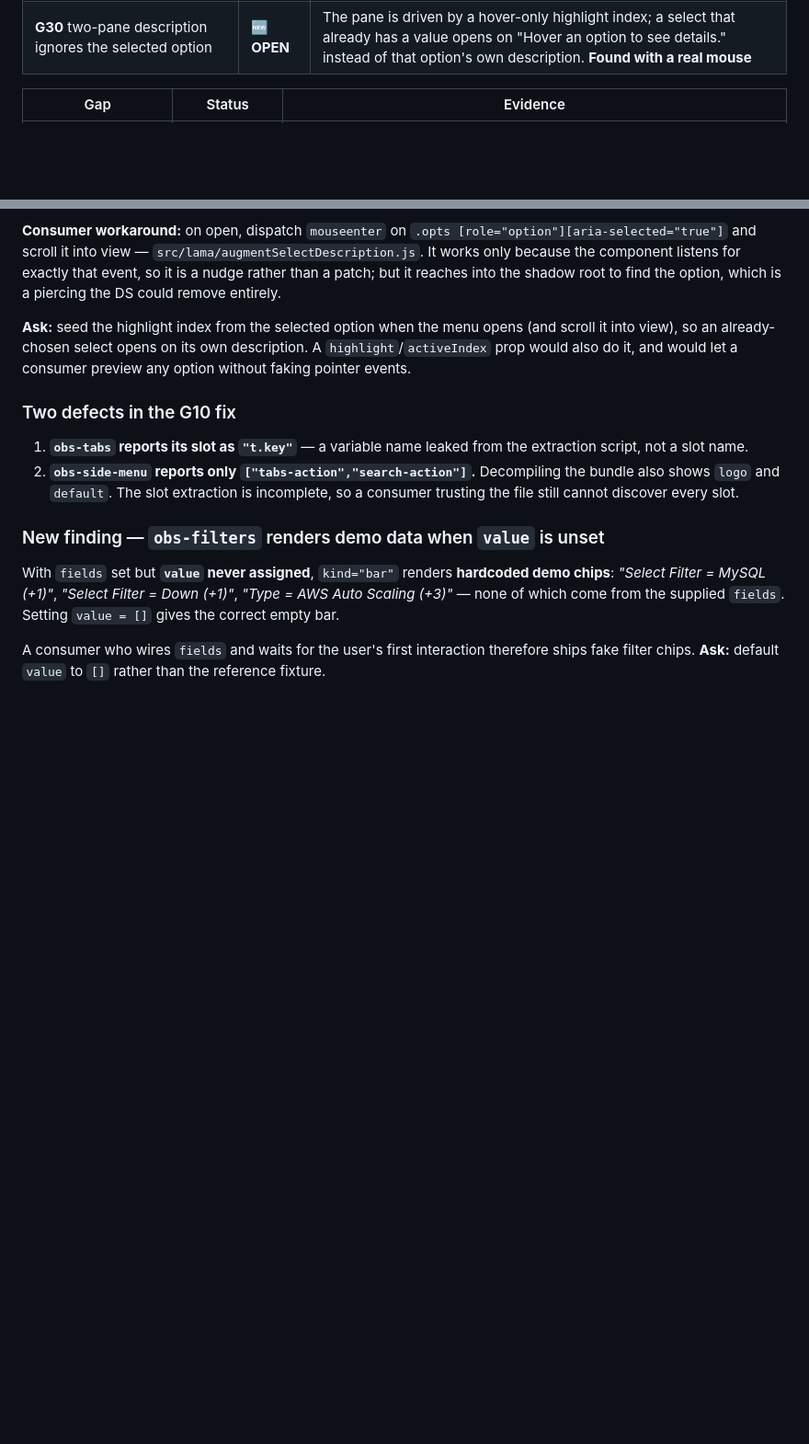
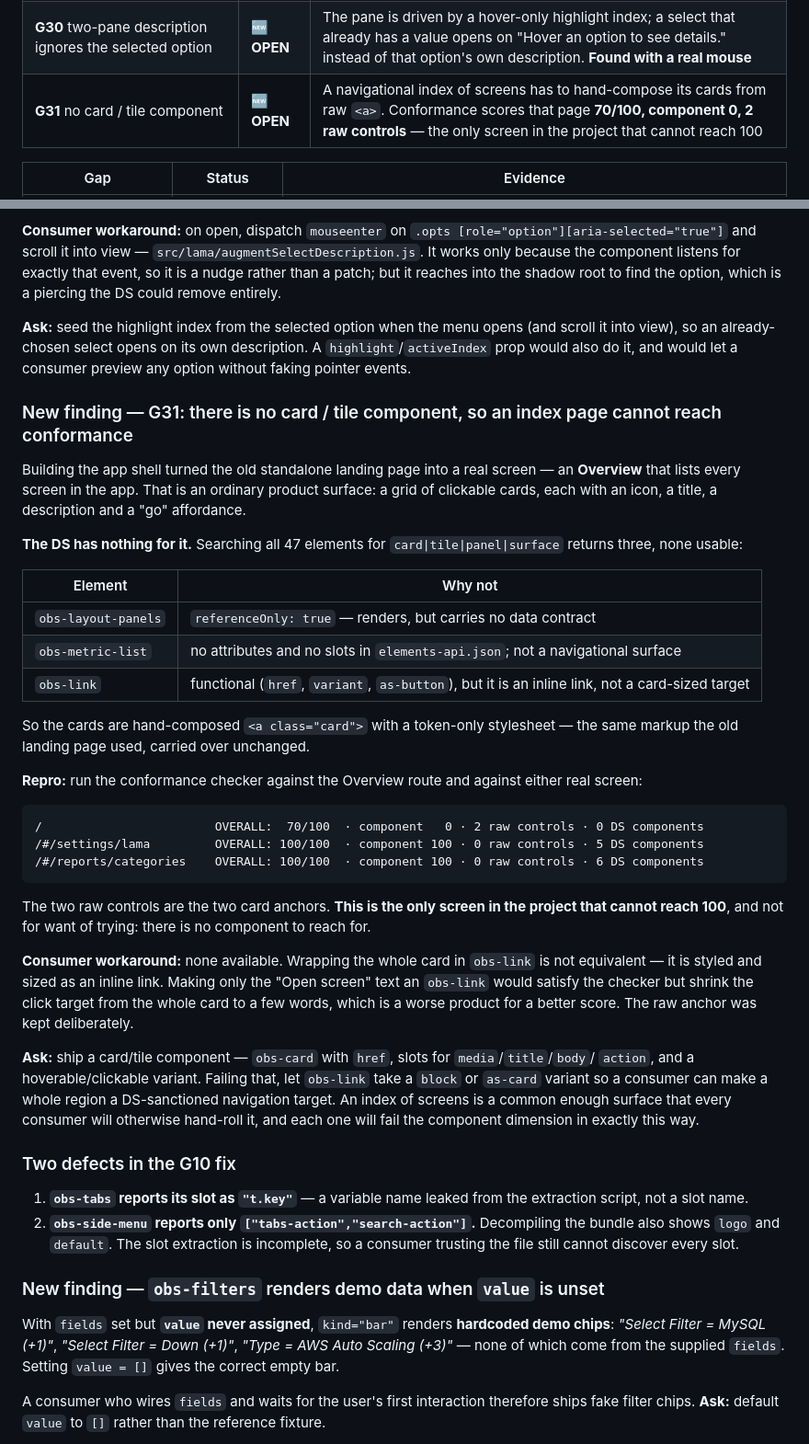
Before and after one commit to shrenik19/ObserveOps_Project, a Markdown page: docs/DS-GAPS.md, 2 parts joined by grey strips. Shown at 92% size. GitHub-like rendering; blank space fills up the shorter version.

````diff
--- a/docs/DS-GAPS.md
+++ b/docs/DS-GAPS.md
@@ -22,6 +22,7 @@ screen (2026-08-13). Both are discoverability/capability gaps that cost real tim
 | **G26** `obs-select` has no error state | 🆕 **OPEN** | `obs-input` ships `error` + `errorMessage`; `obs-select` ships neither, and setting `error` fails silently |
 | **G29** `multiple`+`disabled` select loses its trigger | 🆕 **OPEN** | The template swaps `.trig` for a bare `<div class="pills">`, so the field has no border, background or chevron — it reads as a caption, not a disabled field |
 | **G30** two-pane description ignores the selected option | 🆕 **OPEN** | The pane is driven by a hover-only highlight index; a select that already has a value opens on "Hover an option to see details." instead of that option's own description. **Found with a real mouse** |
+| **G31** no card / tile component | 🆕 **OPEN** | A navigational index of screens has to hand-compose its cards from raw `<a>`. Conformance scores that page **70/100, component 0, 2 raw controls** — the only screen in the project that cannot reach 100 |
 
 | Gap | Status | Evidence |
 |---|---|---|
@@ -607,6 +608,46 @@ option, which is a piercing the DS could remove entirely.
 view), so an already-chosen select opens on its own description. A `highlight`/`activeIndex` prop
 would also do it, and would let a consumer preview any option without faking pointer events.
 
+### New finding — G31: there is no card / tile component, so an index page cannot reach conformance
+
+Building the app shell turned the old standalone landing page into a real screen — an **Overview**
+that lists every screen in the app. That is an ordinary product surface: a grid of clickable cards,
+each with an icon, a title, a description and a "go" affordance.
+
+**The DS has nothing for it.** Searching all 47 elements for `card|tile|panel|surface` returns three,
+none usable:
+
+| Element | Why not |
+|---|---|
+| `obs-layout-panels` | `referenceOnly: true` — renders, but carries no data contract |
+| `obs-metric-list` | no attributes and no slots in `elements-api.json`; not a navigational surface |
+| `obs-link` | functional (`href`, `variant`, `as-button`), but it is an inline link, not a card-sized target |
+
+So the cards are hand-composed `<a class="card">` with a token-only stylesheet — the same markup the
+old landing page used, carried over unchanged.
+
+**Repro:** run the conformance checker against the Overview route and against either real screen:
+
+```
+/                        OVERALL:  70/100  · component   0 · 2 raw controls · 0 DS components
+/#/settings/lama         OVERALL: 100/100  · component 100 · 0 raw controls · 5 DS components
+/#/reports/categories    OVERALL: 100/100  · component 100 · 0 raw controls · 6 DS components
+```
+
+The two raw controls are the two card anchors. **This is the only screen in the project that cannot
+reach 100**, and not for want of trying: there is no component to reach for.
+
+**Consumer workaround:** none available. Wrapping the whole card in `obs-link` is not equivalent —
+it is styled and sized as an inline link. Making only the "Open screen" text an `obs-link` would
+satisfy the checker but shrink the click target from the whole card to a few words, which is a worse
+product for a better score. The raw anchor was kept deliberately.
+
+**Ask:** ship a card/tile component — `obs-card` with `href`, slots for `media`/`title`/`body`/
+`action`, and a hoverable/clickable variant. Failing that, let `obs-link` take a `block` or
+`as-card` variant so a consumer can make a whole region a DS-sanctioned navigation target. An index
+of screens is a common enough surface that every consumer will otherwise hand-roll it, and each one
+will fail the component dimension in exactly this way.
+
 ### Two defects in the G10 fix
 
 1. **`obs-tabs` reports its slot as `"t.key"`** — a variable name leaked from the extraction script,
````
Also changed, not shown: HANDOFF.md (+95 -70 lines).
